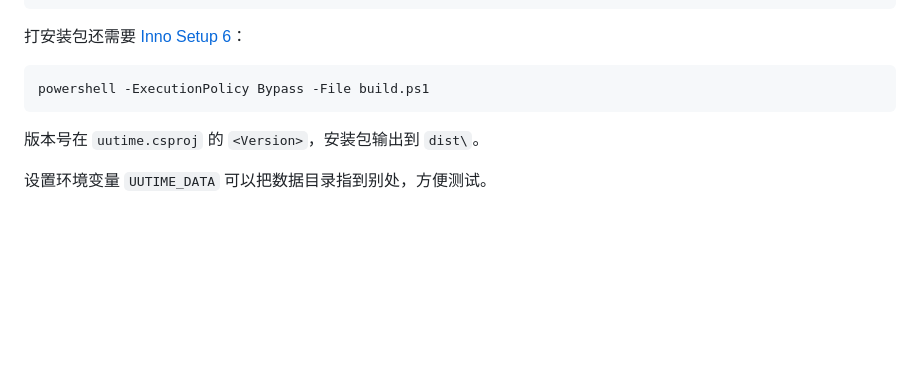
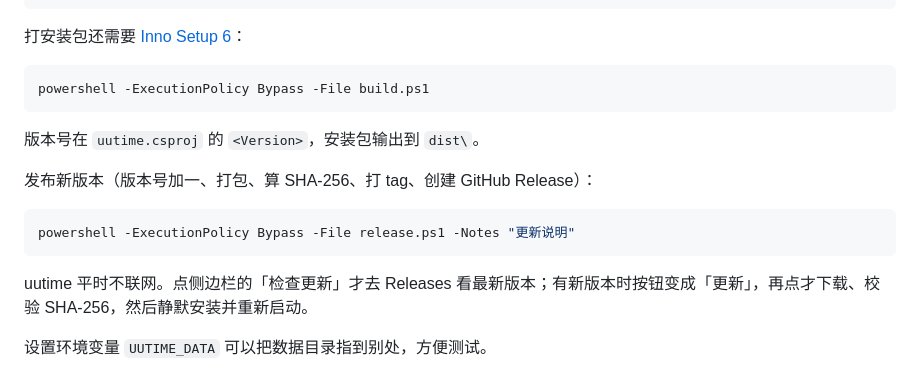
Before and after one commit to SatouYumei/uutime, a Markdown page: README.md, the part around the change. GitHub-like rendering; blank space fills up the shorter version.

````diff
--- a/README.md
+++ b/README.md
@@ -31,4 +31,12 @@ powershell -ExecutionPolicy Bypass -File build.ps1
 
 版本号在 `uutime.csproj` 的 `<Version>`，安装包输出到 `dist\`。
 
+发布新版本（版本号加一、打包、算 SHA-256、打 tag、创建 GitHub Release）：
+
+```bash
+powershell -ExecutionPolicy Bypass -File release.ps1 -Notes "更新说明"
+```
+
+uutime 平时不联网。点侧边栏的「检查更新」才去 Releases 看最新版本；有新版本时按钮变成「更新」，再点才下载、校验 SHA-256，然后静默安装并重新启动。
+
 设置环境变量 `UUTIME_DATA` 可以把数据目录指到别处，方便测试。
````
Also changed, not shown: avatar.png (added), 15 other files.
